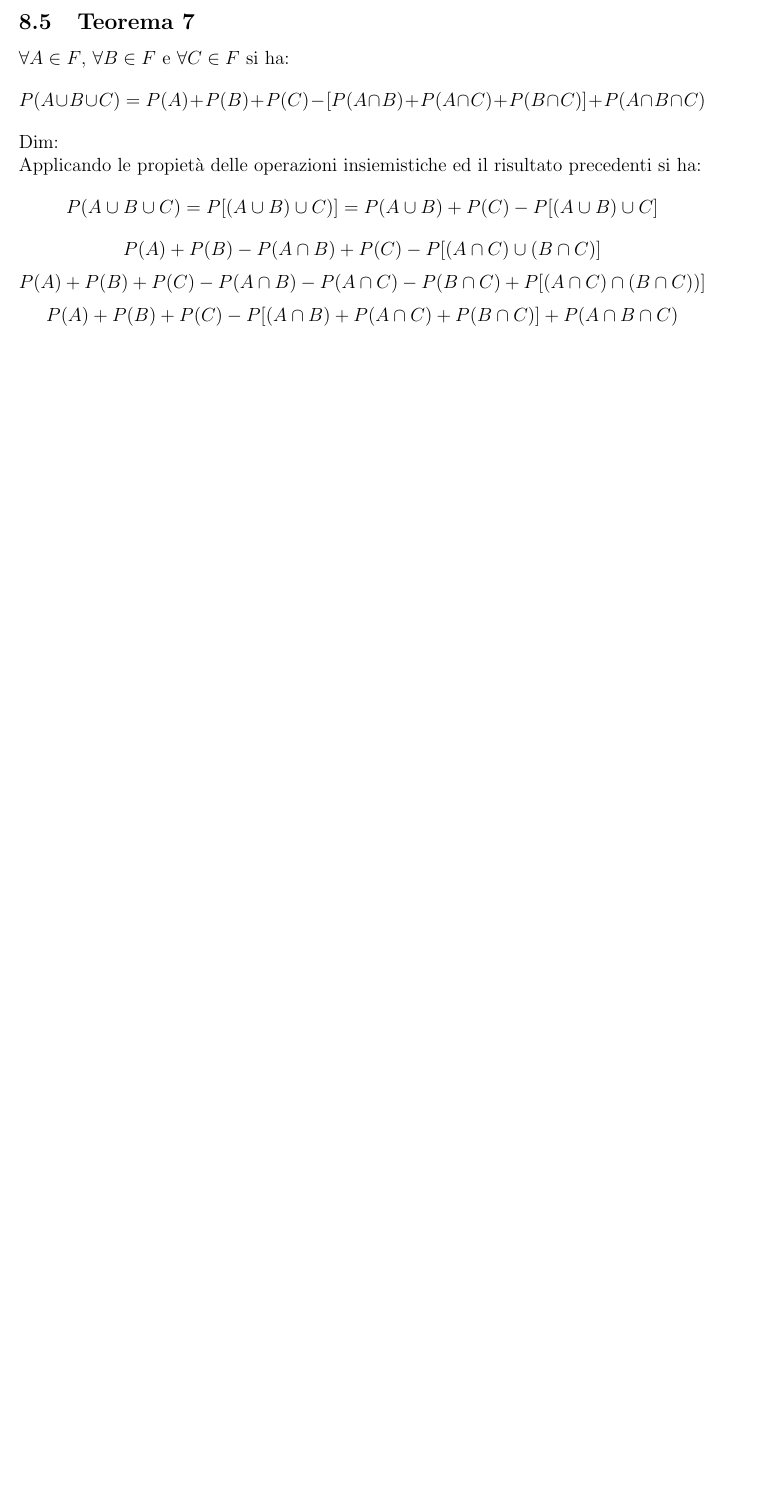
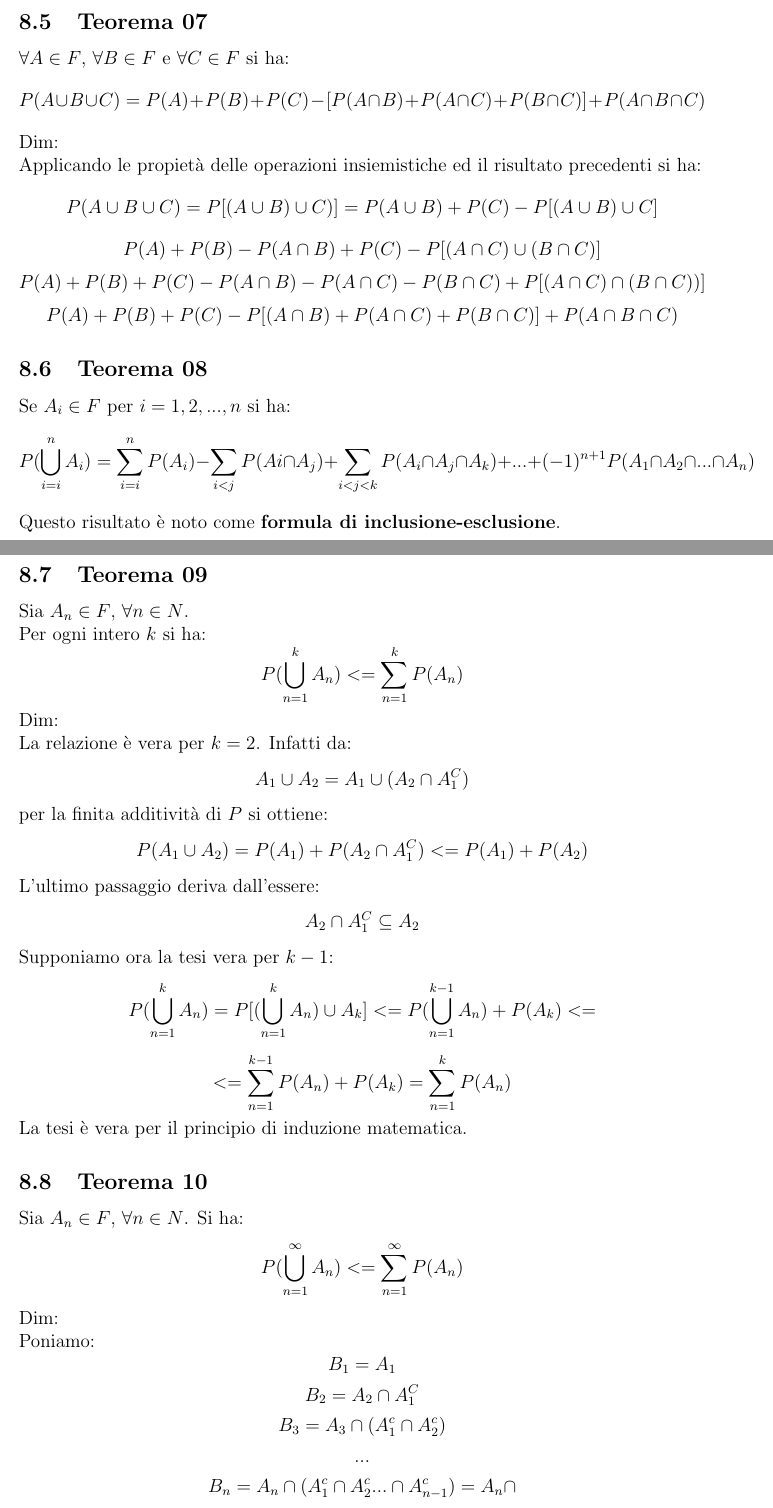
Before and after one commit to Fciccare/MyLatexFiles, a LaTeX document (Calcolo delle Probabilità e Statistica 2022-23 (Buonocore)/cps.tex, which reads Calcolo delle Probabilità e Statistica 2022-23 (Buonocore)/Lezioni/lezione08.tex): part of page 21 of 21 before the commit and two parts of pages 21 and 22 of 22 after it, the two joined at a grey line, cut so that both start at the same text, the shorter picture padded with empty space. Compiled offline with pdfLaTeX.

Commit message:
Updates CPS

```diff
--- a/Calcolo delle Probabilità e Statistica 2022-23 (Buonocore)/Lezioni/lezione08.tex
+++ b/Calcolo delle Probabilità e Statistica 2022-23 (Buonocore)/Lezioni/lezione08.tex
@@ -52,7 +52,7 @@ $$ P(A \cup B) = P(A) + P(B \cap A^C) = P(A) + P(B) - P(A \cap B)$$
 Osservazione:\\
 Se $A \cap B = \emptyset$ allora $P(A \cap B) = P(\emptyset) = 0$ e il risultato coincide con la finita additività.
 
-\subsection{Teorema 7}
+\subsection{Teorema 07}
 $\forall A \in F$, $\forall B \in F$ e $\forall C \in F$ si ha:
 $$ P(A \cup B \cup C) = P(A) + P(B) + P(C) - [P(A \cap B) + P(A \cap C) + P(B \cap C)] + P(A \cap B \cap C)$$
 Dim: \\
@@ -61,3 +61,35 @@ $$ P(A \cup B \cup C) = P[(A \cup B) \cup C)] = P(A \cup B) + P(C) - P[(A \cup B
 $$ P(A) + P(B) - P(A \cap B) + P(C) - P[(A \cap C) \cup (B \cap C)]$$
 $$ P(A) + P(B) + P(C) - P(A \cap B) - P(A \cap C) - P(B \cap C) + P[(A \cap C) \cap (B \cap C))]$$
 $$ P(A) + P(B) +P(C) - P[(A \cap B) + P (A \cap C) + P(B \cap C)] + P(A \cap B \cap C)$$
+
+\subsection{Teorema 08}
+Se $A_i \in F$ per $i = 1,2,...,n$ si ha:
+$$ P(\bigcup_{i=i}^n A_i) = \sum_{i=i}^n P(A_i) - \sum_{i<j} P(Ai \cap A_j) + \sum_{i<j<k} P(A_i \cap A_j \cap A_k) +...+ (-1)^{n+1} P(A_1 \cap A_2 \cap ... \cap A_n)$$
+Questo risultato è noto come \textbf{formula di inclusione-esclusione}.
+
+\subsection{Teorema 09}
+Sia $A_n \in F$, $\forall n \in N$.\\
+Per ogni intero $k$ si ha:
+$$ P(\bigcup_{n=1}^k A_n) <= \sum_{n=1}^k P(A_n) $$
+Dim:\\
+La relazione è vera per $k=2$. Infatti da:
+$$ A_1 \cup A_2 = A_1 \cup (A_2 \cap A_1^C) $$
+per la finita additività di $P$ si ottiene:
+$$ P(A_1 \cup A_2) = P(A_1) + P(A_2 \cap A_1^C) <= P(A_1) + P(A_2) $$
+L'ultimo passaggio deriva dall'essere:
+$$ A_2 \cap A_1^C \subseteq A_2 $$
+Supponiamo ora la tesi vera per $k-1$:
+$$ P(\bigcup_{n=1}^k A_n) = P[(\bigcup_{n=1}^k A_n) \cup A_k ] <= P(\bigcup_{n=1}^{k-1} A_n)+P(A_k) <= $$
+$$ <= \sum_{n=1}^{k-1} P(A_n) + P(A_k) = \sum_{n=1}^k P(A_n)$$
+La tesi è vera per il principio di induzione matematica.
+
+\subsection{Teorema 10}
+Sia $A_n \in F$, $\forall n \in N$. Si ha:
+$$  P(\bigcup_{n=1}^{\infty} A_n) <= \sum_{n=1}^{\infty} P(A_n) $$
+Dim:\\
+Poniamo:
+$$ B_1 = A_1 $$
+$$ B_2 = A_2 \cap A_1^C $$
+$$ B_3 = A_3 \cap (A_1^c \cap A_2^c) $$
+$$ ... $$
+$$ B_n = A_n \cap (A_1^c \cap A_2^c ... \cap A_{n-1}^c) = A_n \cap $$
--- a/Calcolo delle Probabilità e Statistica 2022-23 (Buonocore)/cps.tex
+++ b/Calcolo delle Probabilità e Statistica 2022-23 (Buonocore)/cps.tex
@@ -6,7 +6,7 @@
 \usepackage{cancel}
 \usepackage{blindtext}
 %\usepackage{amsmath}
-%\usepackage{amsfonts}
+\usepackage{amsfonts}
 \usepackage{mathtools}
 \newcommand{\verteq}{\rotatebox{90}{$\,=$}}
 \newcommand{\equalto}[2]{\underset{\scriptstyle\overset{\mkern4mu\verteq}{#2}}{#1}}
```
Also changed, not shown: Calcolo delle Probabilità e Statistica 2022-23 (Buonocore)/cps.pdf, Calcolo delle Probabilità e Statistica 2022-23 (Buonocore)/Lezioni/lezione08.tex (7 more changed lines).
